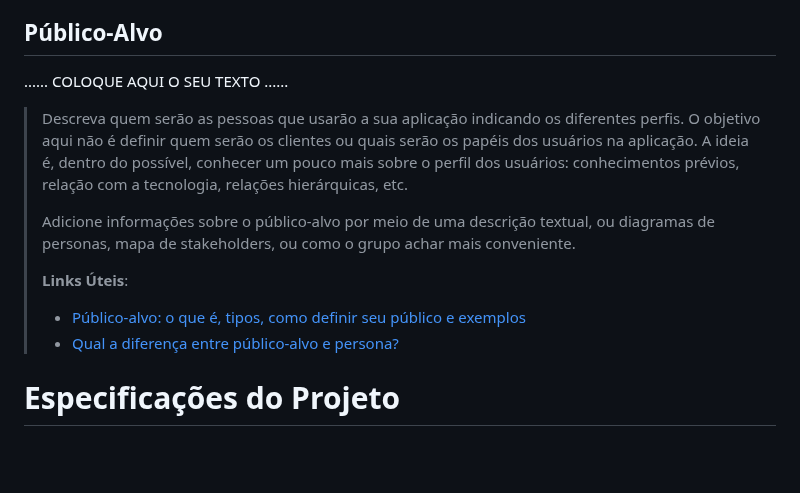
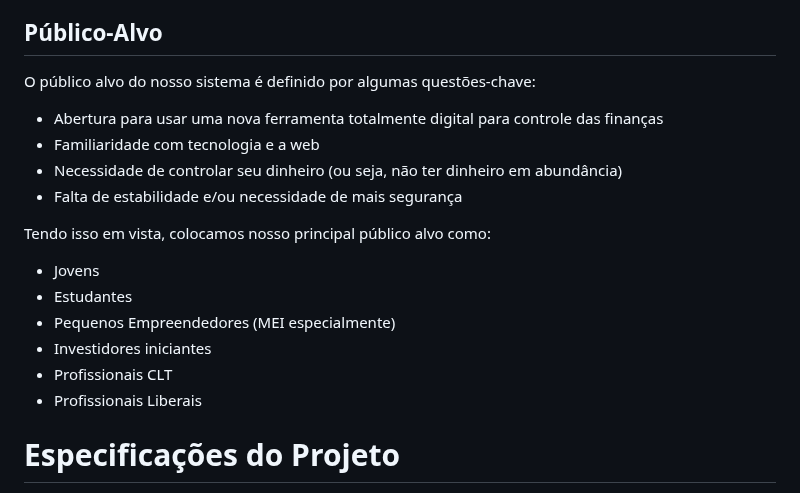
Before and after one commit to ICEI-PUC-Minas-PMGES-TI/pmg-es-2024-1-ti1-2401100-g9-gestao-financeira, a Markdown page: docs/relatorio/Relatorio Tecnico - TEMPLATE.md, the part around the change. Rendered like a GitHub page; blank space fills up the shorter version.

Commit message:
Define público-alvo do projeto

```diff
--- a/docs/relatorio/Relatorio Tecnico - TEMPLATE.md
+++ b/docs/relatorio/Relatorio Tecnico - TEMPLATE.md
@@ -79,22 +79,20 @@ Esses dados coletados colocam em evidência a necessidade de uma solução que c
 
 ## Público-Alvo
 
-......  COLOQUE AQUI O SEU TEXTO ......
+O público alvo do nosso sistema é definido por algumas questões-chave:
 
-> Descreva quem serão as pessoas que usarão a sua aplicação indicando os
-> diferentes perfis. O objetivo aqui não é definir quem serão os
-> clientes ou quais serão os papéis dos usuários na aplicação. A ideia
-> é, dentro do possível, conhecer um pouco mais sobre o perfil dos
-> usuários: conhecimentos prévios, relação com a tecnologia, relações
-> hierárquicas, etc.
->
-> Adicione informações sobre o público-alvo por meio de uma descrição
-> textual, ou diagramas de personas, mapa de stakeholders, ou como o
-> grupo achar mais conveniente.
->
-> **Links Úteis**:
-> - [Público-alvo: o que é, tipos, como definir seu público e exemplos](https://klickpages.com.br/blog/publico-alvo-o-que-e/)
-> - [Qual a diferença entre público-alvo e persona?](https://rockcontent.com/blog/diferenca-publico-alvo-e-persona/)
+* Abertura para usar uma nova ferramenta totalmente digital para controle das finanças
+* Familiaridade com tecnologia e a web
+* Necessidade de controlar seu dinheiro (ou seja, não ter dinheiro em abundância)
+* Falta de estabilidade e/ou necessidade de mais segurança
+
+Tendo isso em vista, colocamos nosso principal público alvo como:
+* Jovens
+* Estudantes
+* Pequenos Empreendedores (MEI especialmente)
+* Investidores iniciantes
+* Profissionais CLT
+* Profissionais Liberais
 
 # Especificações do Projeto
 
```
